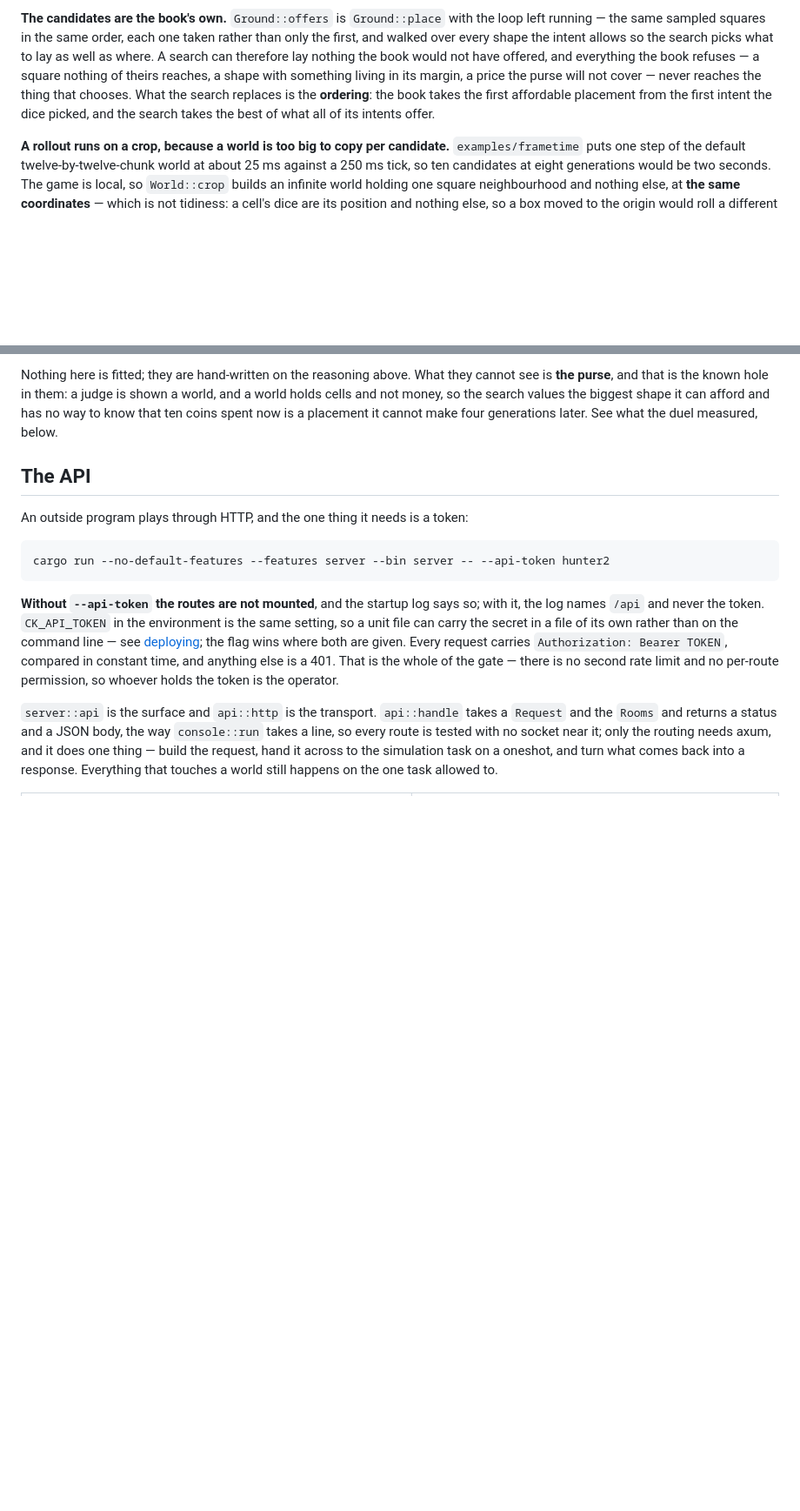
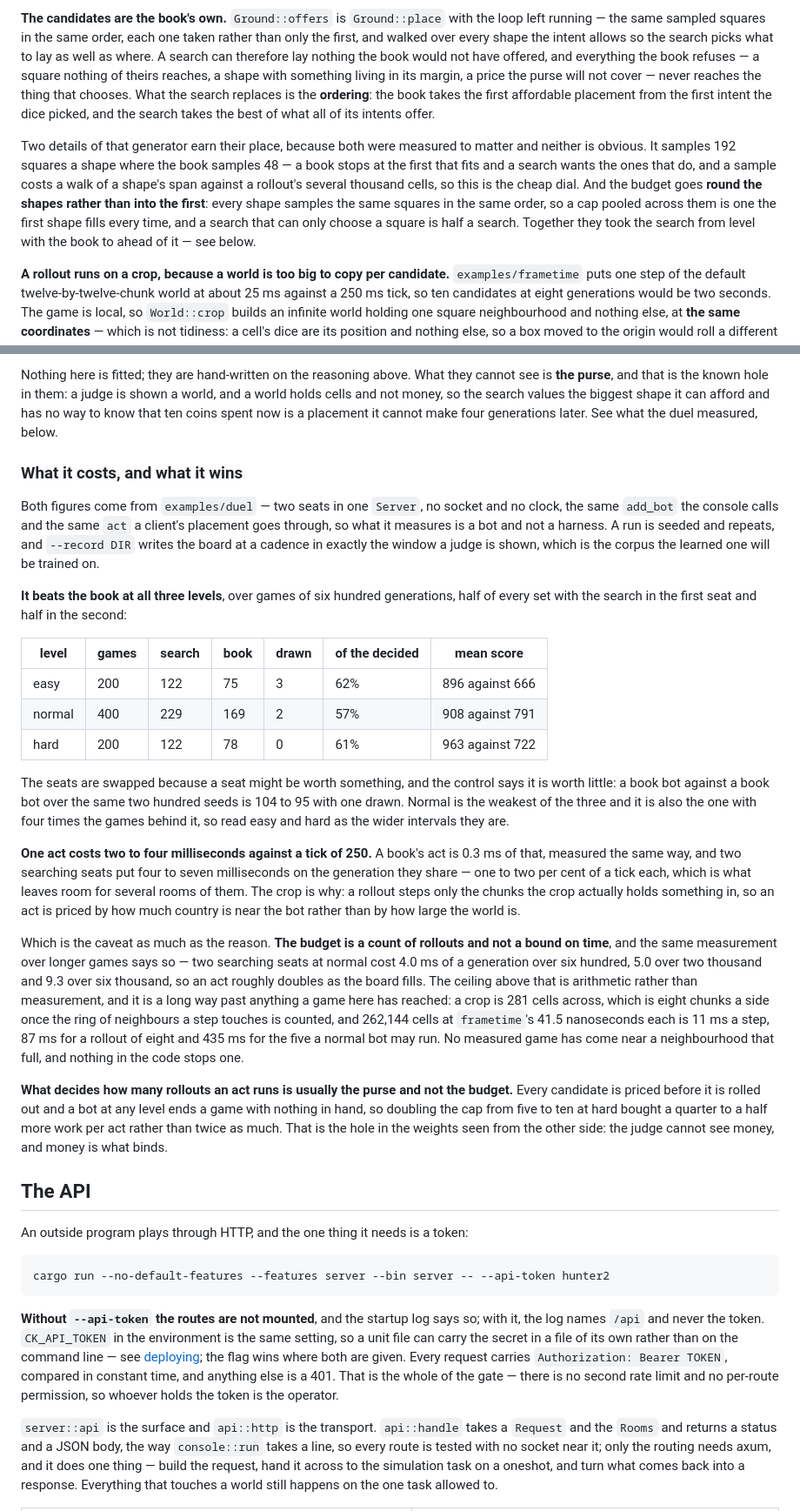
Before and after one commit to oliver-cameron/ConwaysKingdom, a Markdown page: docs/server.md, 2 parts joined by grey strips. Shown at 87% size. Drawn GitHub-style; blank space fills up the shorter version.

Commit message:
What the duel measured, which is better than the note it replaces
server.md said "see what the duel measured, below" and there was nothing
below it. There is now: the win rates at all three levels, the control that
says what they are against, what an act costs, and the two things that are
honestly wrong with the budget.

**The search beats the book at every level**, 62% of the decided games at
easy, 57% at normal and 61% at hard, over games of six hundred generations
with the seats swapped half way — because a seat might be worth something and
the control says it is not: a book against a book on the same two hundred
seeds is 104 to 95 with one drawn. An act is two to four milliseconds against
a tick of 250, against a book's 0.3.

Two things the section says plainly because they are true rather than
comfortable. The budget is a count of rollouts and not a bound on time: an
act roughly doubles between a six-hundred-generation board and a six-thousand
one, and the arithmetic ceiling on a crop that is full rather than mostly
empty is 435 ms, which is a whole tick and more. And what usually decides how
many rollouts an act runs is the purse rather than the budget, since every
candidate is priced before it is rolled out and a bot ends a game with
nothing in hand — which is the hole in the weights from the other side, the
judge being shown a world and a world holding no money.

planned.md's Bots entry is the search built and a learned judge left, and its
`World: Clone` entry no longer lists a bot that chooses among the things that
derive has yet to buy.

Co-Authored-By: Claude Opus 5 (1M context) <noreply@anthropic.com>
Claude-Session: https://claude.ai/code/session_01HqvgPRZEvgG8WwVKiLhSNx

```diff
--- a/docs/server.md
+++ b/docs/server.md
@@ -215,6 +215,8 @@ A bot is added and removed while the room admits anybody — from the lobby by a
 
 **The candidates are the book's own.** `Ground::offers` is `Ground::place` with the loop left running — the same sampled squares in the same order, each one taken rather than only the first, and walked over every shape the intent allows so the search picks what to lay as well as where. A search can therefore lay nothing the book would not have offered, and everything the book refuses — a square nothing of theirs reaches, a shape with something living in its margin, a price the purse will not cover — never reaches the thing that chooses. What the search replaces is the **ordering**: the book takes the first affordable placement from the first intent the dice picked, and the search takes the best of what all of its intents offer.
 
+Two details of that generator earn their place, because both were measured to matter and neither is obvious. It samples 192 squares a shape where the book samples 48 — a book stops at the first that fits and a search wants the ones that do, and a sample costs a walk of a shape's span against a rollout's several thousand cells, so this is the cheap dial. And the budget goes **round the shapes rather than into the first**: every shape samples the same squares in the same order, so a cap pooled across them is one the first shape fills every time, and a search that can only choose a square is half a search. Together they took the search from level with the book to ahead of it — see below.
+
 **A rollout runs on a crop, because a world is too big to copy per candidate.** `examples/frametime` puts one step of the default twelve-by-twelve-chunk world at about 25 ms against a 250 ms tick, so ten candidates at eight generations would be two seconds. The game is local, so `World::crop` builds an infinite world holding one square neighbourhood and nothing else, at **the same coordinates** — which is not tidiness: a cell's dice are its position and nothing else, so a box moved to the origin would roll a different number for every square in it.
 
 What a crop costs is exactness at its edge. Outside the box there is nothing, and an absent chunk reads as dead and unowned, so the edge eats inwards at whatever rate the rules move: Conway and the territory rule reach the eight neighbours, a turret takes ground `TURRET_REACH` away, an overclocked cell moves twice a generation, and a blast is not a light cone at all — it arrives once, from as far as `DYNAMITE_MOST_REACH`. So a crop stepped *n* generations is the real world's future inside `radius - n - DYNAMITE_MOST_REACH` of the centre, **and the score is read from that and from nothing else**. A compile-time assertion holds the one case that would make that sentence false: past a horizon of ten a turret's cone is longer than a blast's reach, and the constant standing in for "the furthest anything reaches" would have stopped being it.
@@ -253,6 +255,26 @@ A living cell is worth half a square **on top of** the square it stands on, sinc
 The corpse is the weight that keeps this in step with `examples/balance`, and it is the one a first draft leaves out. A dead factory is **a bill that has not fallen due** — `FACTORY_UPKEEP` is sixteen in sixty-four — so without it the score would reward the pattern that leaves the most corpses behind, which is exactly the sprawl balance measured as the thing that bleeds. With it, a block of factories scores its ground, a blinker of them scores its ground and its manufacture, and an r-pentomino of them is punished for the mess.
 
 Nothing here is fitted; they are hand-written on the reasoning above. What they cannot see is **the purse**, and that is the known hole in them: a judge is shown a world, and a world holds cells and not money, so the search values the biggest shape it can afford and has no way to know that ten coins spent now is a placement it cannot make four generations later. See what the duel measured, below.
+
+### What it costs, and what it wins
+
+Both figures come from `examples/duel` — two seats in one `Server`, no socket and no clock, the same `add_bot` the console calls and the same `act` a client's placement goes through, so what it measures is a bot and not a harness. A run is seeded and repeats, and `--record DIR` writes the board at a cadence in exactly the window a judge is shown, which is the corpus the learned one will be trained on.
+
+**It beats the book at all three levels**, over games of six hundred generations, half of every set with the search in the first seat and half in the second:
+
+| level | games | search | book | drawn | of the decided | mean score |
+|---|---|---|---|---|---|---|
+| easy | 200 | 122 | 75 | 3 | 62% | 896 against 666 |
+| normal | 400 | 229 | 169 | 2 | 57% | 908 against 791 |
+| hard | 200 | 122 | 78 | 0 | 61% | 963 against 722 |
+
+The seats are swapped because a seat might be worth something, and the control says it is worth little: a book bot against a book bot over the same two hundred seeds is 104 to 95 with one drawn. Normal is the weakest of the three and it is also the one with four times the games behind it, so read easy and hard as the wider intervals they are.
+
+**One act costs two to four milliseconds against a tick of 250.** A book's act is 0.3 ms of that, measured the same way, and two searching seats put four to seven milliseconds on the generation they share — one to two per cent of a tick each, which is what leaves room for several rooms of them. The crop is why: a rollout steps only the chunks the crop actually holds something in, so an act is priced by how much country is near the bot rather than by how large the world is.
+
+Which is the caveat as much as the reason. **The budget is a count of rollouts and not a bound on time**, and the same measurement over longer games says so — two searching seats at normal cost 4.0 ms of a generation over six hundred, 5.0 over two thousand and 9.3 over six thousand, so an act roughly doubles as the board fills. The ceiling above that is arithmetic rather than measurement, and it is a long way past anything a game here has reached: a crop is 281 cells across, which is eight chunks a side once the ring of neighbours a step touches is counted, and 262,144 cells at `frametime`'s 41.5 nanoseconds each is 11 ms a step, 87 ms for a rollout of eight and 435 ms for the five a normal bot may run. No measured game has come near a neighbourhood that full, and nothing in the code stops one.
+
+**What decides how many rollouts an act runs is usually the purse and not the budget.** Every candidate is priced before it is rolled out and a bot at any level ends a game with nothing in hand, so doubling the cap from five to ten at hard bought a quarter to a half more work per act rather than twice as much. That is the hole in the weights seen from the other side: the judge cannot see money, and money is what binds.
 
 ## The API
 
```
Also changed, not shown: docs/planned.md (+3 -3 lines).
